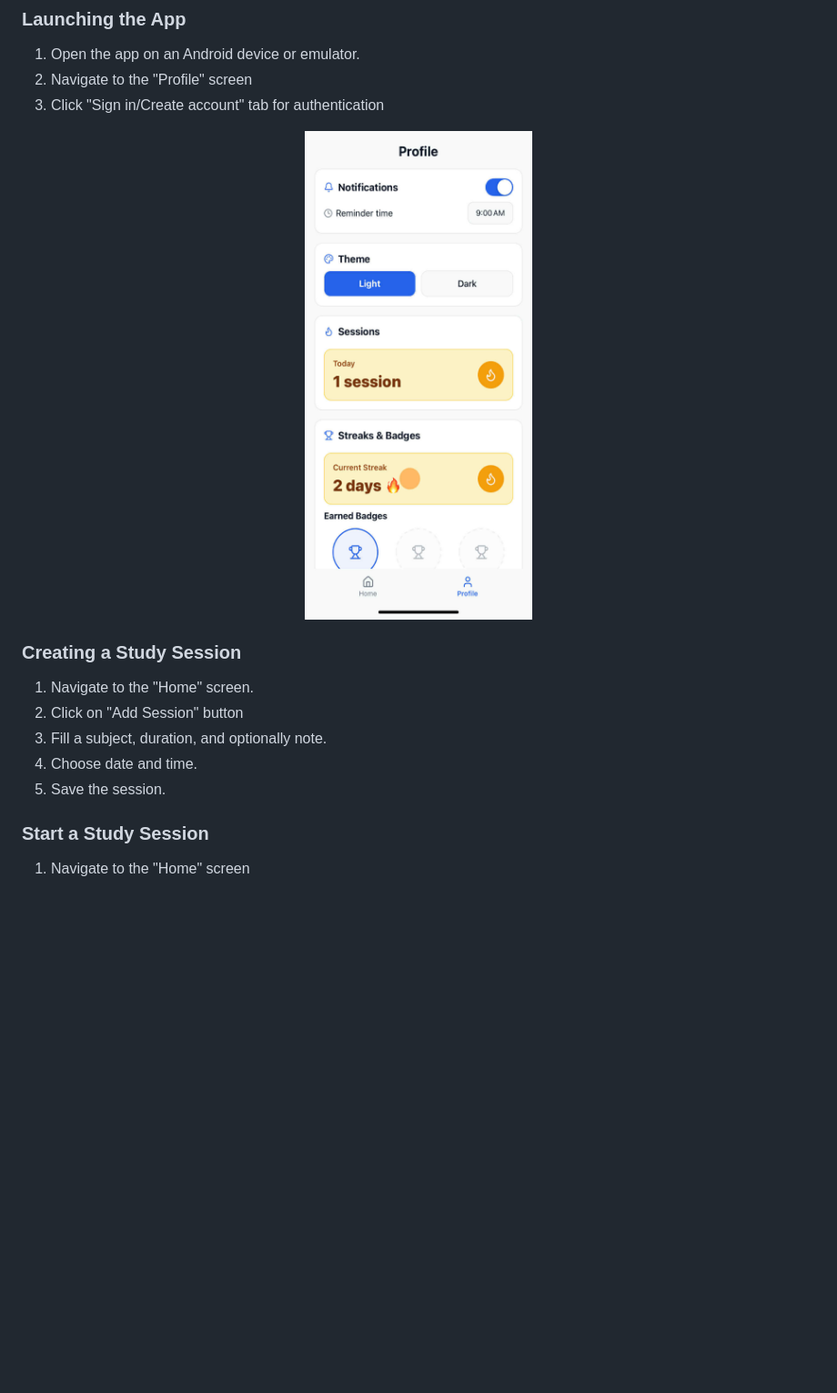
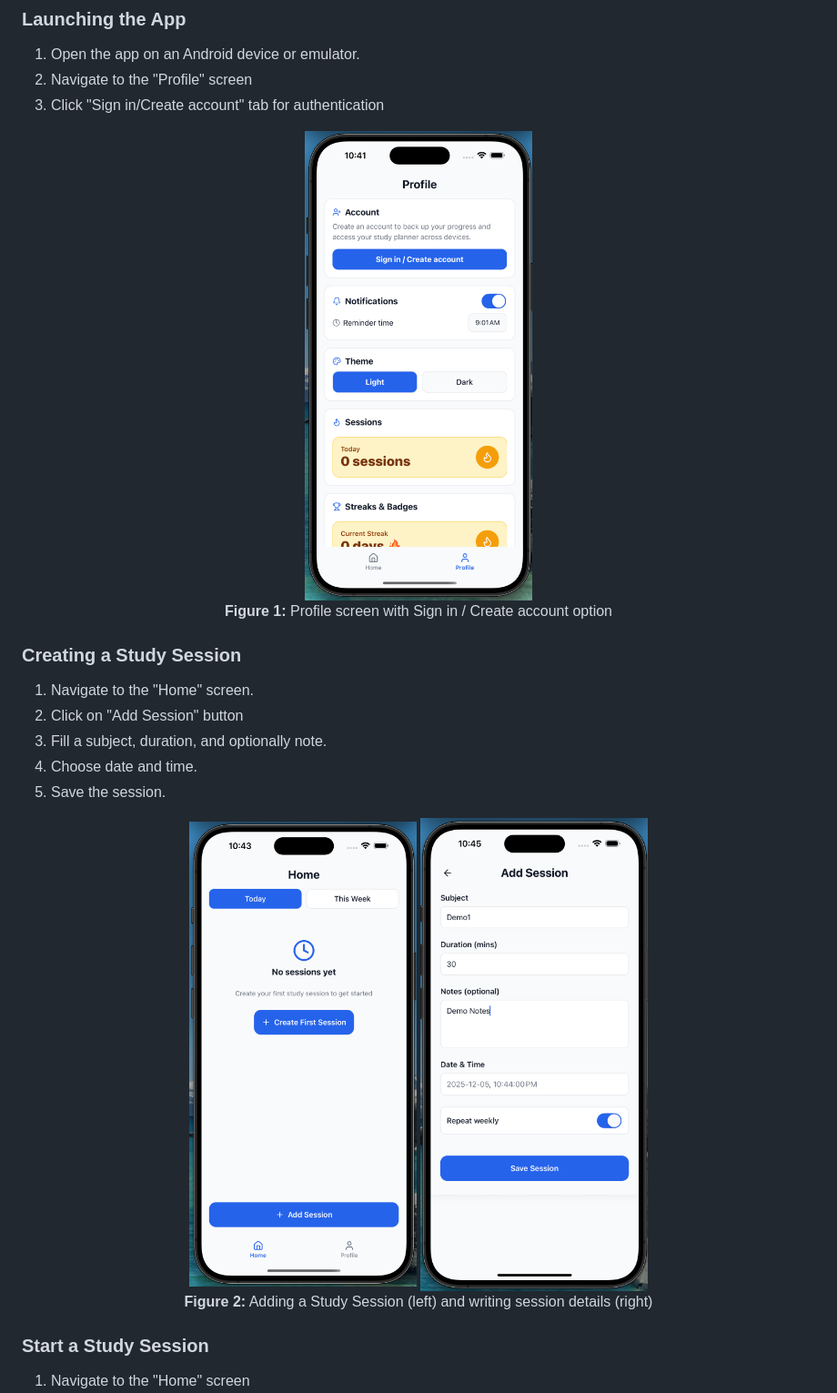
Before and after one commit to maahtami/study-planner-ece1778, a Markdown page: README.md, the part around the change. Shown: that part at 91% size. Drawn GitHub-style; blank space fills up the shorter version.

Commit message:
Update README.md with formatted images in user guide

```diff
--- a/README.md
+++ b/README.md
@@ -114,7 +114,8 @@ These features fulfill the course project requirements by demonstrating navigati
 3. Click "Sign in/Create account" tab for authentication
 
 <div align="center">
-  <img src="assets/screenshots/Daylight.png" width="250" alt="Daylight screen" />
+  <img src="assets/finalscreenshots/signin.png" width="250" alt="Daylight screen" />
+  <p><strong>Figure 1:</strong> Profile screen with Sign in / Create account option</p>
 </div>
 
 ### Creating a Study Session
@@ -124,6 +125,12 @@ These features fulfill the course project requirements by demonstrating navigati
 3. Fill a subject, duration, and optionally note.
 4. Choose date and time.
 5. Save the session.
+
+<div align="center">
+  <img src="assets/finalscreenshots/create.png" width="250" alt="Daylight screen" />
+  <img src="assets/finalscreenshots/details.png" width="250" alt="Daylight screen" />
+  <p><strong>Figure 2:</strong> Adding a Study Session (left) and writing session details (right)</p>
+</div>
 
 ### Start a Study Session
 
```
